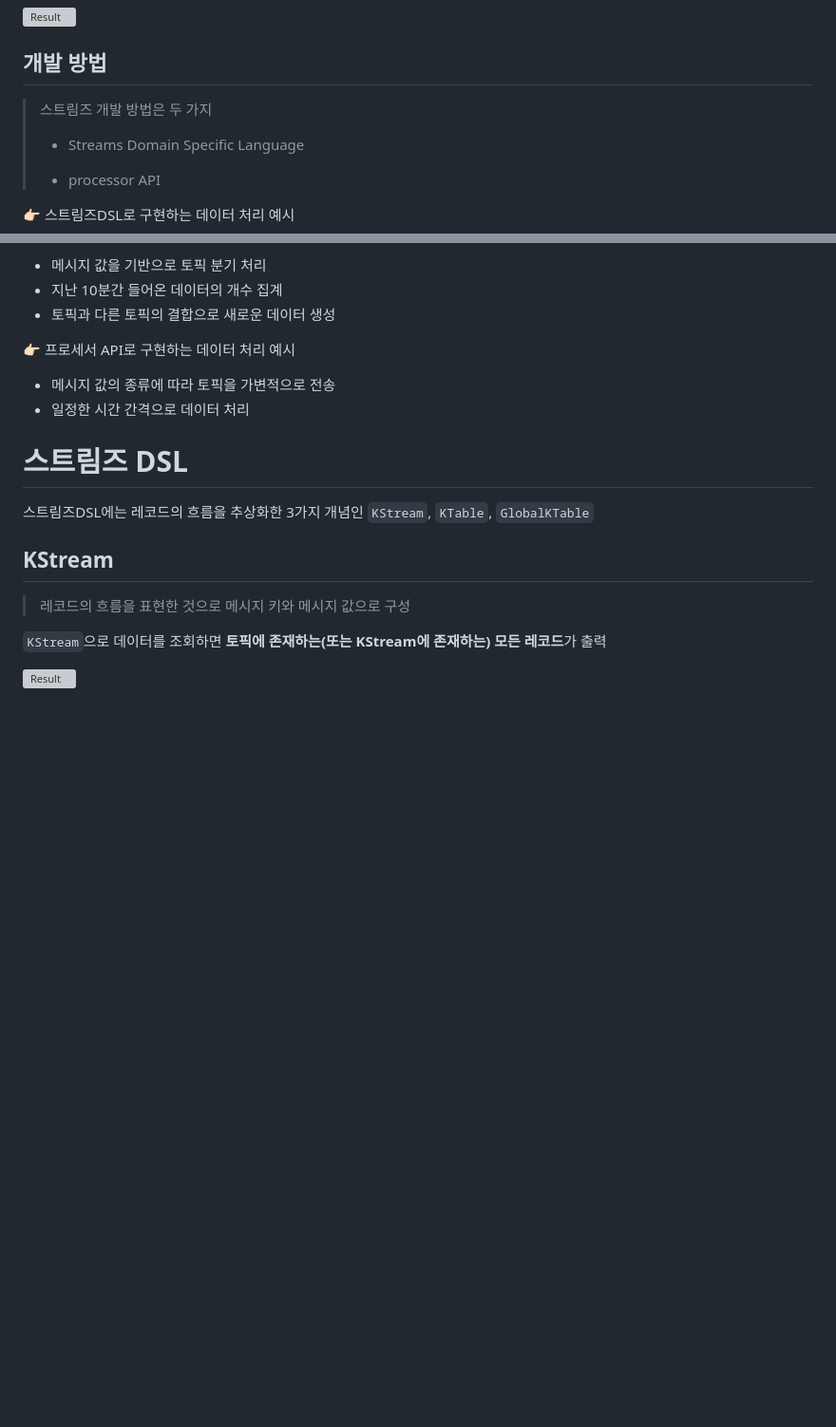
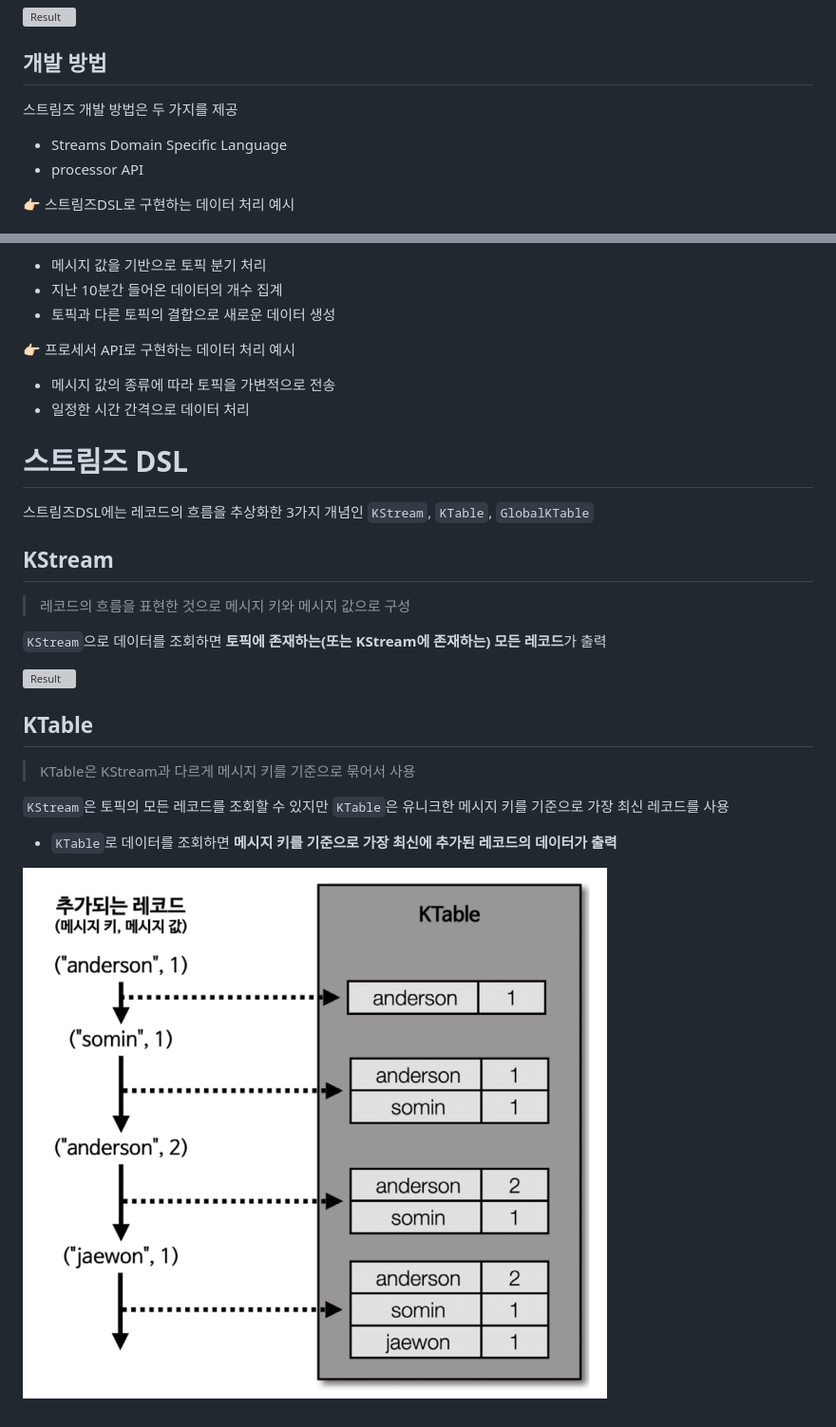
Before and after one commit to jihunparkme/blog, a Markdown page: contents/kafka-streams.md, 2 parts joined by grey strips. Shown: that part at 95% size. Drawn GitHub-style; pictures changed too: img/kafka-streams/ktable.png (added); blank space fills up the shorter version; grey boxes are pictures that could not be loaded.

Commit message:
feat: KTable

```diff
--- a/contents/kafka-streams.md
+++ b/contents/kafka-streams.md
@@ -43,11 +42,10 @@
 
 ## 개발 방법
 
-> 스트림즈 개발 방법은 두 가지
->
-> - Streams Domain Specific Language
->
-> - processor API
+스트림즈 개발 방법은 두 가지를 제공
+
+- Streams Domain Specific Language
+- processor API
 
 👉🏻 스트림즈DSL로 구현하는 데이터 처리 예시
 - 메시지 값을 기반으로 토픽 분기 처리
@@ -69,3 +67,12 @@
 `KStream`으로 데이터를 조회하면 **토픽에 존재하는(또는 KStream에 존재하는) 모든 레코드**가 출력
 
 ![Result](https://github.com/jihunparkme/blog/blob/main/img/kafka-streams/kstream-example.png?raw=true 'Result')
+
+## KTable
+
+> KTable은 KStream과 다르게 메시지 키를 기준으로 묶어서 사용
+
+`KStream`은 토픽의 모든 레코드를 조회할 수 있지만 `KTable`은 유니크한 메시지 키를 기준으로 가장 최신 레코드를 사용
+- `KTable`로 데이터를 조회하면 **메시지 키를 기준으로 가장 최신에 추가된 레코드의 데이터가 출력**
+
+![Result](https://github.com/jihunparkme/blog/blob/main/img/kafka-streams/ktable.png?raw=true 'Result')
```
Also changed, not shown: other parts of contents/kafka-streams.md (+1 -2 lines).
